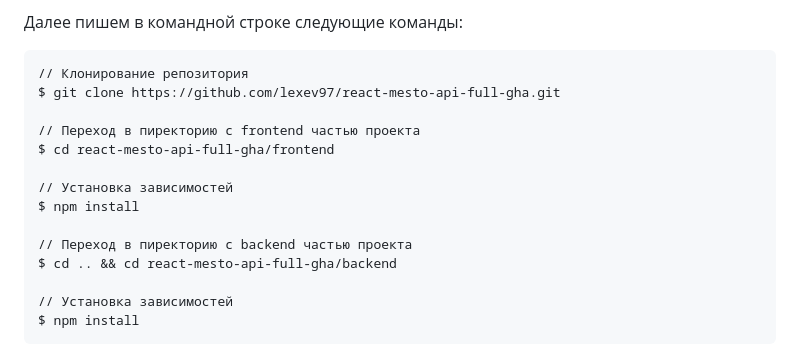
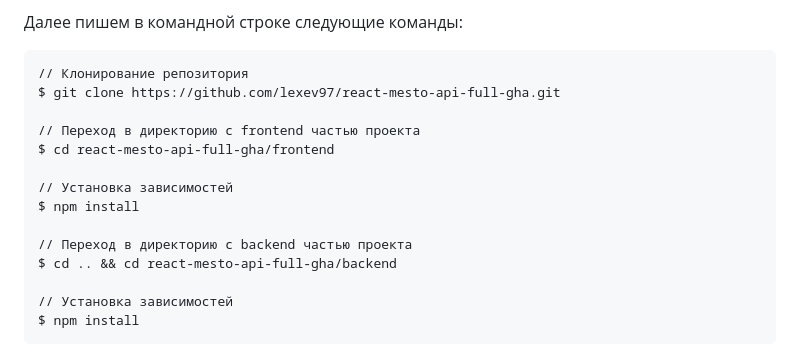
Before and after one commit to lexev97/react-mesto-api-full-gha, a Markdown page: README.md, the part around the change. Drawn GitHub-style.

Commit message:
readme corrections

```diff
--- a/README.md
+++ b/README.md
@@ -34,13 +34,13 @@
 // Клонирование репозитория
 $ git clone https://github.com/lexev97/react-mesto-api-full-gha.git
 
-// Переход в пиректорию с frontend частью проекта
+// Переход в директорию с frontend частью проекта
 $ cd react-mesto-api-full-gha/frontend
 
 // Установка зависимостей
 $ npm install
 
-// Переход в пиректорию с backend частью проекта
+// Переход в директорию с backend частью проекта
 $ cd .. && cd react-mesto-api-full-gha/backend
 
 // Установка зависимостей
```
